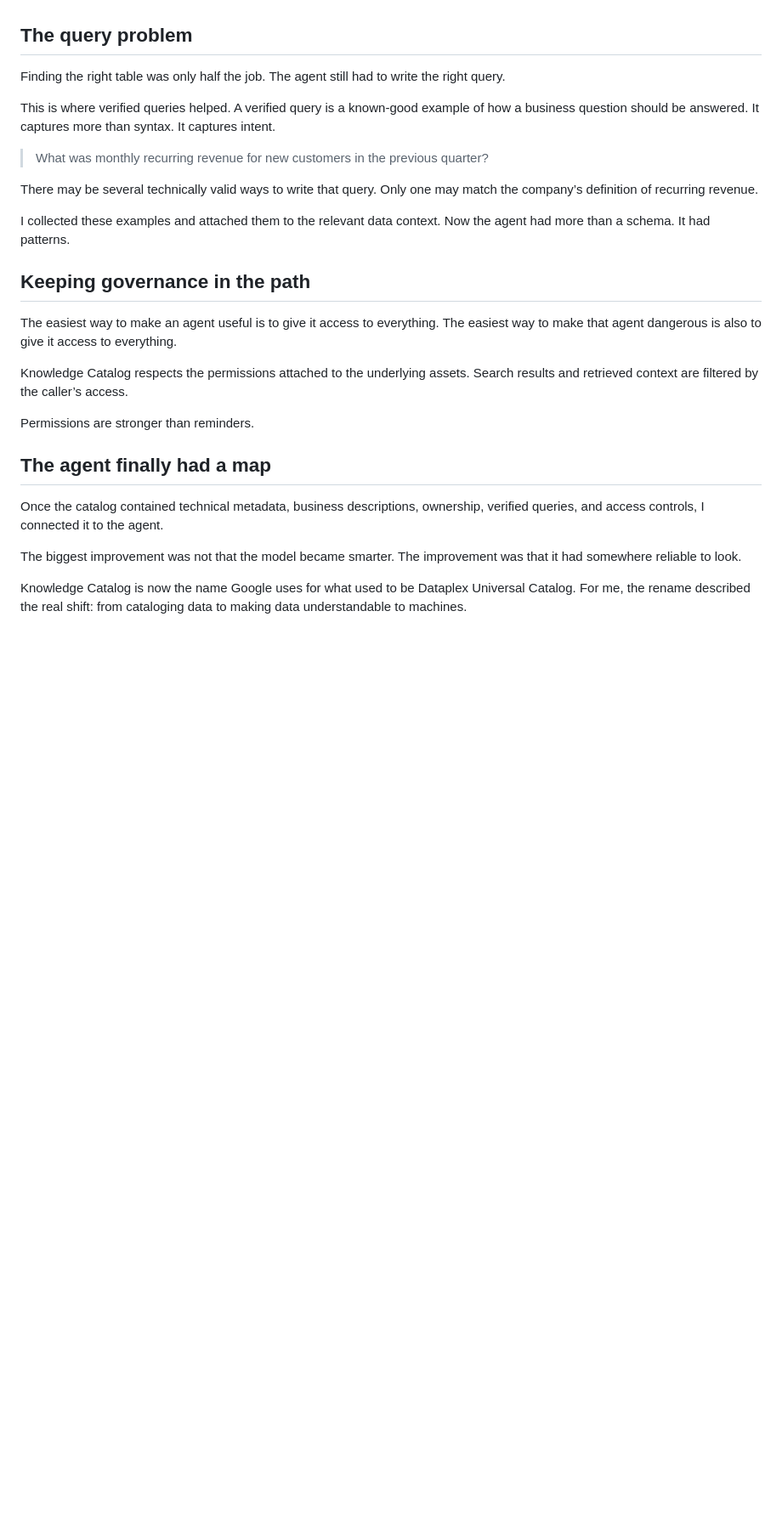
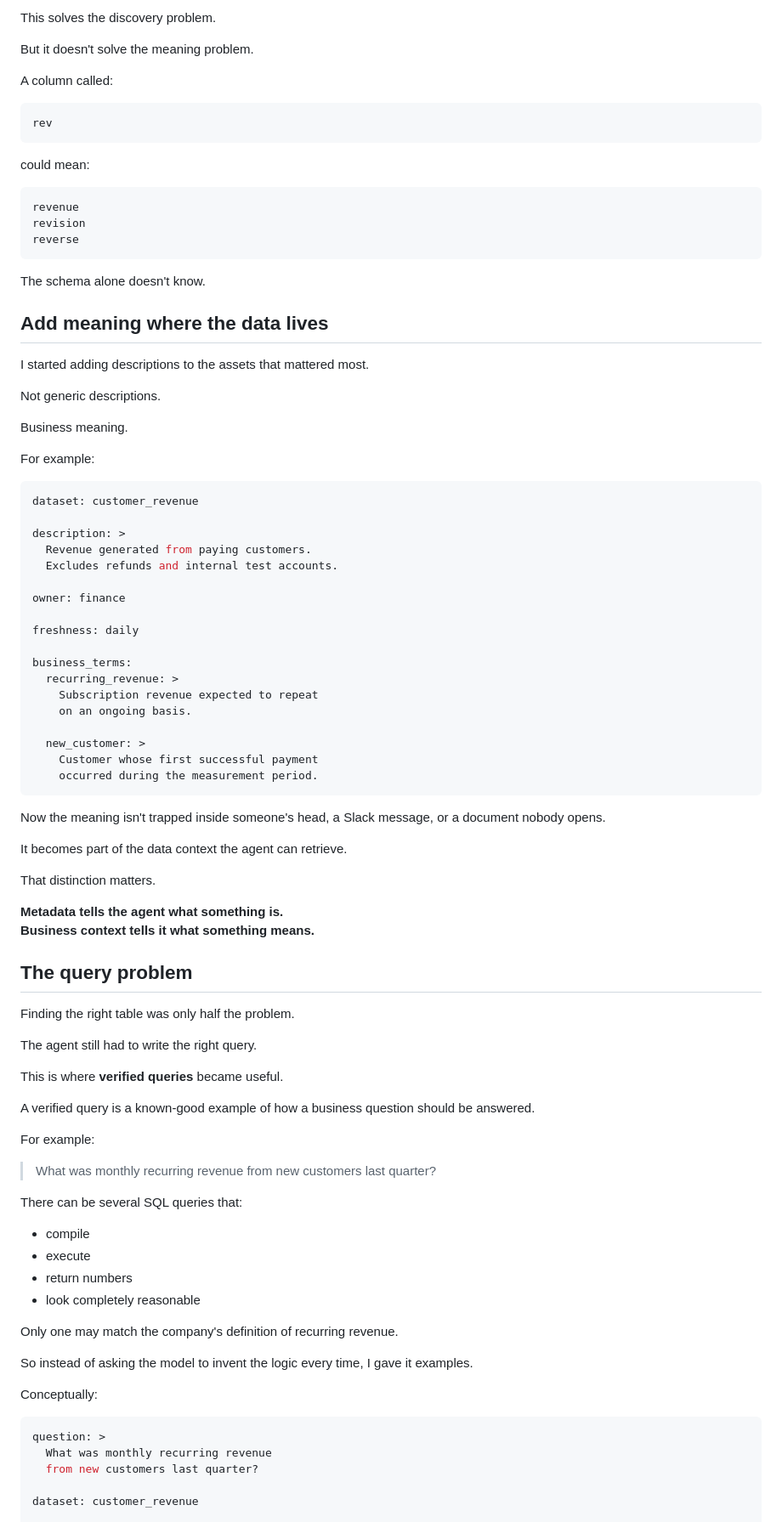
Before and after one commit to aeroscissorz/aeroscissorz, a Markdown page: posts/knowledge-catalog.md, the part around one of its changes. Shown at 85% size. GitHub-like rendering; blank space fills up the shorter version.

````diff
--- a/posts/knowledge-catalog.md
+++ b/posts/knowledge-catalog.md
@@ -41,29 +97,94 @@ Revenue, orders, customers, refunds, and subscriptions were no longer isolated w
+This solves the discovery problem.
+
+But it doesn't solve the meaning problem.
+
+A column called:
+
+```text
+rev
+```
+
+could mean:
+
+```text
+revenue
+revision
+reverse
+```
+
+The schema alone doesn't know.
+
+## Add meaning where the data lives
+
+I started adding descriptions to the assets that mattered most.
+
+Not generic descriptions.
+
+Business meaning.
+
+For example:
+
+```yaml
+dataset: customer_revenue
+
+description: >
+  Revenue generated from paying customers.
+  Excludes refunds and internal test accounts.
+
+owner: finance
+
+freshness: daily
+
+business_terms:
+  recurring_revenue: >
+    Subscription revenue expected to repeat
+    on an ongoing basis.
+
+  new_customer: >
+    Customer whose first successful payment
+    occurred during the measurement period.
+```
+
+Now the meaning isn't trapped inside someone's head, a Slack message, or a document nobody opens.
+
+It becomes part of the data context the agent can retrieve.
+
+That distinction matters.
+
+**Metadata tells the agent what something is.
+Business context tells it what something means.**
 
 ## The query problem
 
-Finding the right table was only half the job. The agent still had to write the right query.
+Finding the right table was only half the problem.
 
-This is where verified queries helped. A verified query is a known-good example of how a business question should be answered. It captures more than syntax. It captures intent.
+The agent still had to write the right query.
 
-> What was monthly recurring revenue for new customers in the previous quarter?
+This is where **verified queries** became useful.
 
-There may be several technically valid ways to write that query. Only one may match the company’s definition of recurring revenue.
+A verified query is a known-good example of how a business question should be answered.
 
-I collected these examples and attached them to the relevant data context. Now the agent had more than a schema. It had patterns.
+For example:
 
-## Keeping governance in the path
+> What was monthly recurring revenue from new customers last quarter?
 
-The easiest way to make an agent useful is to give it access to everything. The easiest way to make that agent dangerous is also to give it access to everything.
+There can be several SQL queries that:
 
-Knowledge Catalog respects the permissions attached to the underlying assets. Search results and retrieved context are filtered by the caller’s access.
+- compile
+- execute
+- return numbers
+- look completely reasonable
 
-Permissions are stronger than reminders.
+Only one may match the company's definition of recurring revenue.
 
-## The agent finally had a map
+So instead of asking the model to invent the logic every time, I gave it examples.
 
-Once the catalog contained technical metadata, business descriptions, ownership, verified queries, and access controls, I connected it to the agent.
+Conceptually:
 
-The biggest improvement was not that the model became smarter. The improvement was that it had somewhere reliable to look.
+```yaml
+question: >
+  What was monthly recurring revenue
+  from new customers last quarter?
 
-Knowledge Catalog is now the name Google uses for what used to be Dataplex Universal Catalog. For me, the rename described the real shift: from cataloging data to making data understandable to machines.
+dataset: customer_revenue
 
````
Also changed, not shown: other parts of posts/knowledge-catalog.md (+265 -19 lines).
